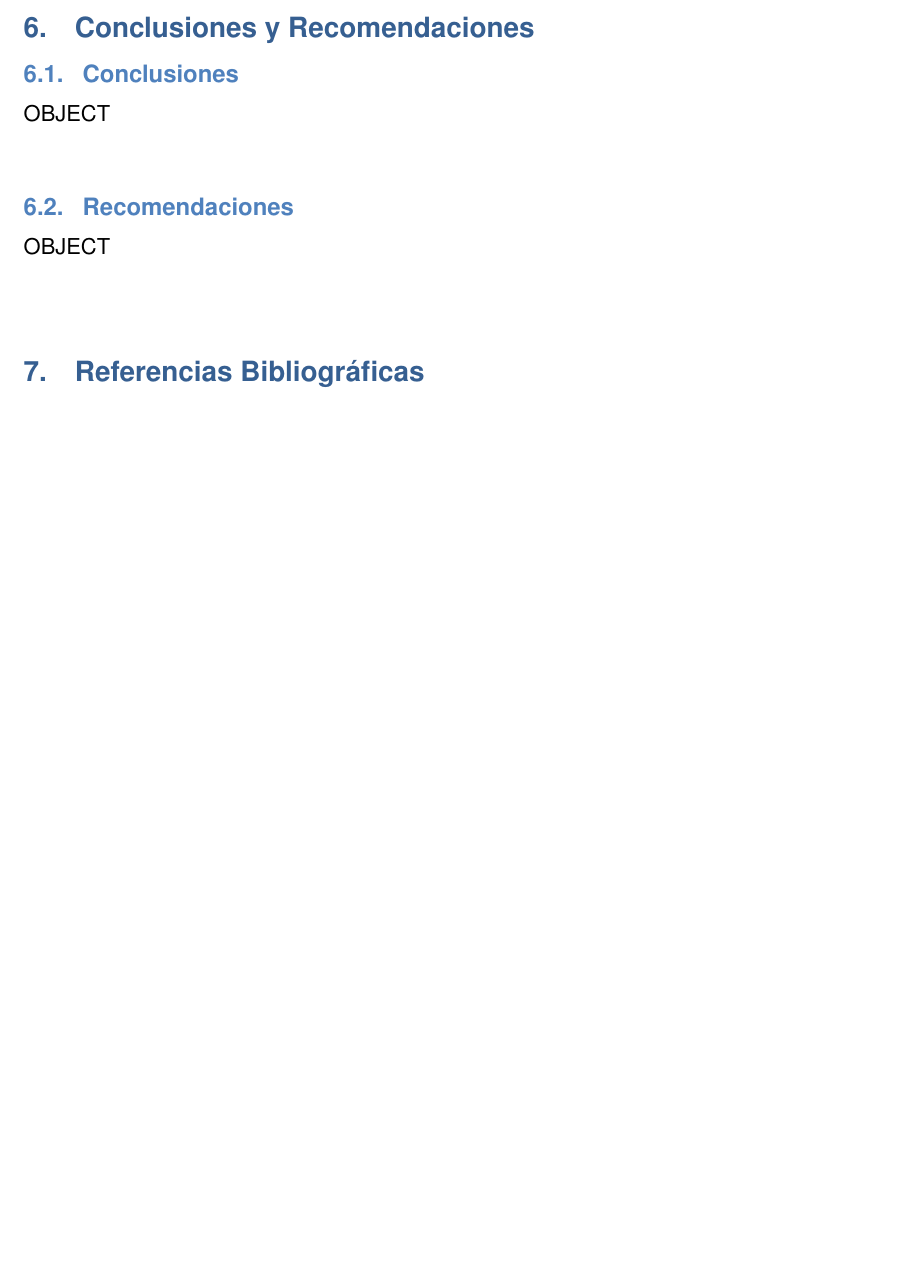
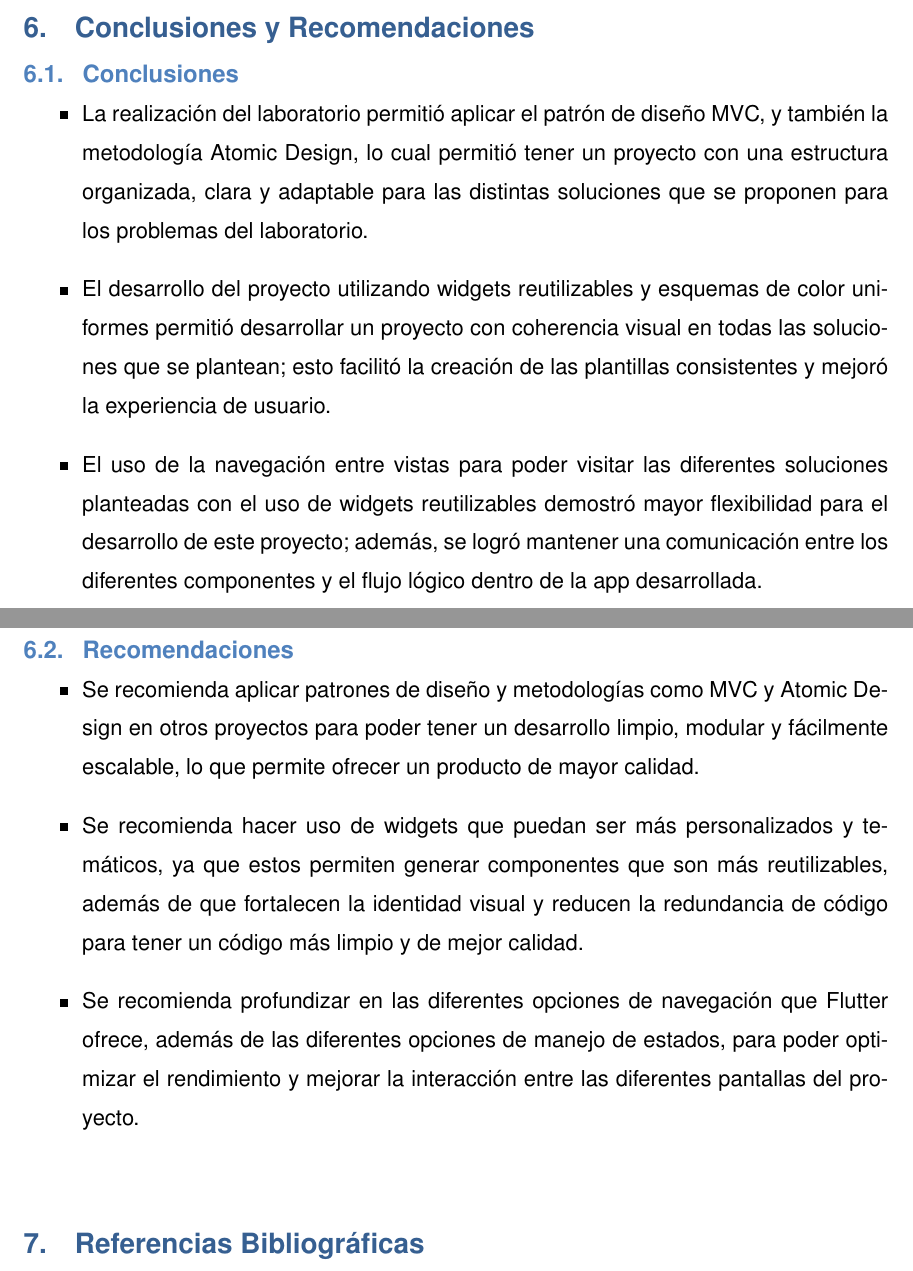
Before and after one commit to vieerr/saint-roche-atomic-design, a LaTeX document (docs/main.tex, which reads docs/body/conclusiones_recomendaciones.tex): part of page 26 of 26 before the commit and two parts of pages 26 and 27 of 27 after it, the two joined at a grey line, cut so that both start at the same text, the shorter picture padded with empty space. Compiled offline with pdfLaTeX.

Commit message:
docs(docs): ✏️ add conclusions and recommendations

```diff
--- a/docs/body/conclusiones_recomendaciones.tex
+++ b/docs/body/conclusiones_recomendaciones.tex
@@ -1,5 +1,17 @@
 \subsection{Conclusiones}
-OBJECT
+\begin{itemize}
+    \item La realización del laboratorio permitió aplicar el patrón de diseño MVC, y también la metodología Atomic Design, lo cual permitió tener un proyecto con una estructura organizada, clara y adaptable para las distintas soluciones que se proponen para los problemas del laboratorio.
+
+    \item El desarrollo del proyecto utilizando widgets reutilizables y esquemas de color uniformes permitió desarrollar un proyecto con coherencia visual en todas las soluciones que se plantean; esto facilitó la creación de las plantillas consistentes y mejoró la experiencia de usuario.
+
+    \item El uso de la navegación entre vistas para poder visitar las diferentes soluciones planteadas con el uso de widgets reutilizables demostró mayor flexibilidad para el desarrollo de este proyecto; además, se logró mantener una comunicación entre los diferentes componentes y el flujo lógico dentro de la app desarrollada.
+\end{itemize}
 
 \subsection{Recomendaciones}
-OBJECT
+\begin{itemize}
+    \item Se recomienda aplicar patrones de diseño y metodologías como MVC y Atomic Design en otros proyectos para poder tener un desarrollo limpio, modular y fácilmente escalable, lo que permite ofrecer un producto de mayor calidad.
+
+    \item Se recomienda hacer uso de widgets que puedan ser más personalizados y temáticos, ya que estos permiten generar componentes que son más reutilizables, además de que fortalecen la identidad visual y reducen la redundancia de código para tener un código más limpio y de mejor calidad.
+
+    \item Se recomienda profundizar en las diferentes opciones de navegación que Flutter ofrece, además de las diferentes opciones de manejo de estados, para poder optimizar el rendimiento y mejorar la interacción entre las diferentes pantallas del proyecto.
+\end{itemize}
```
